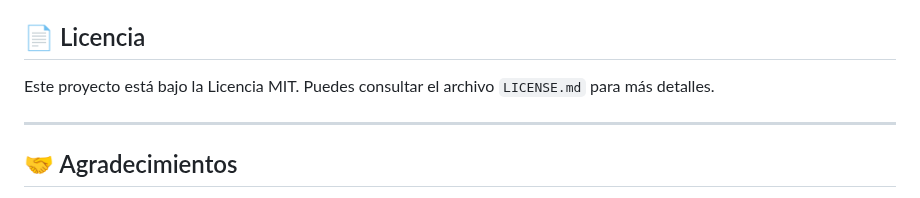
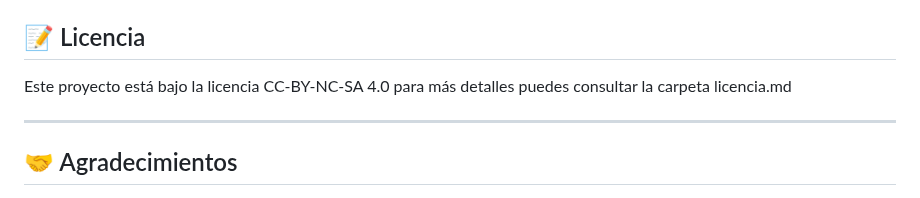
Before and after one commit to isabellalondono-code/LUCES-CAMARA...UDEA-, a Markdown page: README.md, the part around the change. Drawn GitHub-style.

Commit message:
Change license to CC-BY-NC-SA 4.0 and update title
Updated license information and changed section title.

```diff
--- a/README.md
+++ b/README.md
@@ -92,9 +92,9 @@ El desarrollo se realizó bajo una metodología ágil, con división de roles, r
 - `LICENSE.md`: Licencia del proyecto
 
 
-## 📄 Licencia
+## 📝 Licencia
 
-Este proyecto está bajo la Licencia MIT. Puedes consultar el archivo `LICENSE.md` para más detalles.
+Este proyecto está bajo la licencia CC-BY-NC-SA 4.0 para más detalles puedes consultar la carpeta licencia.md
 
 ---
 
```
